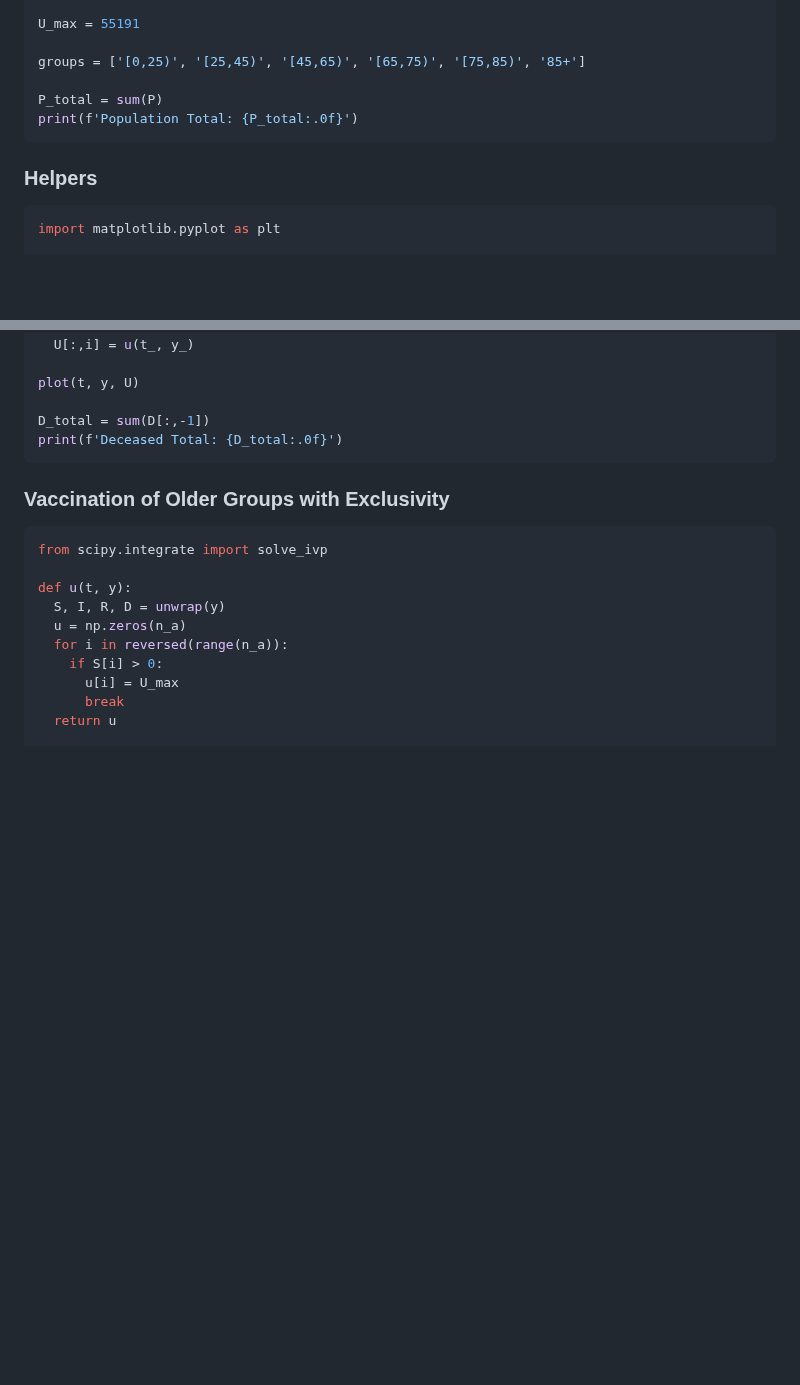
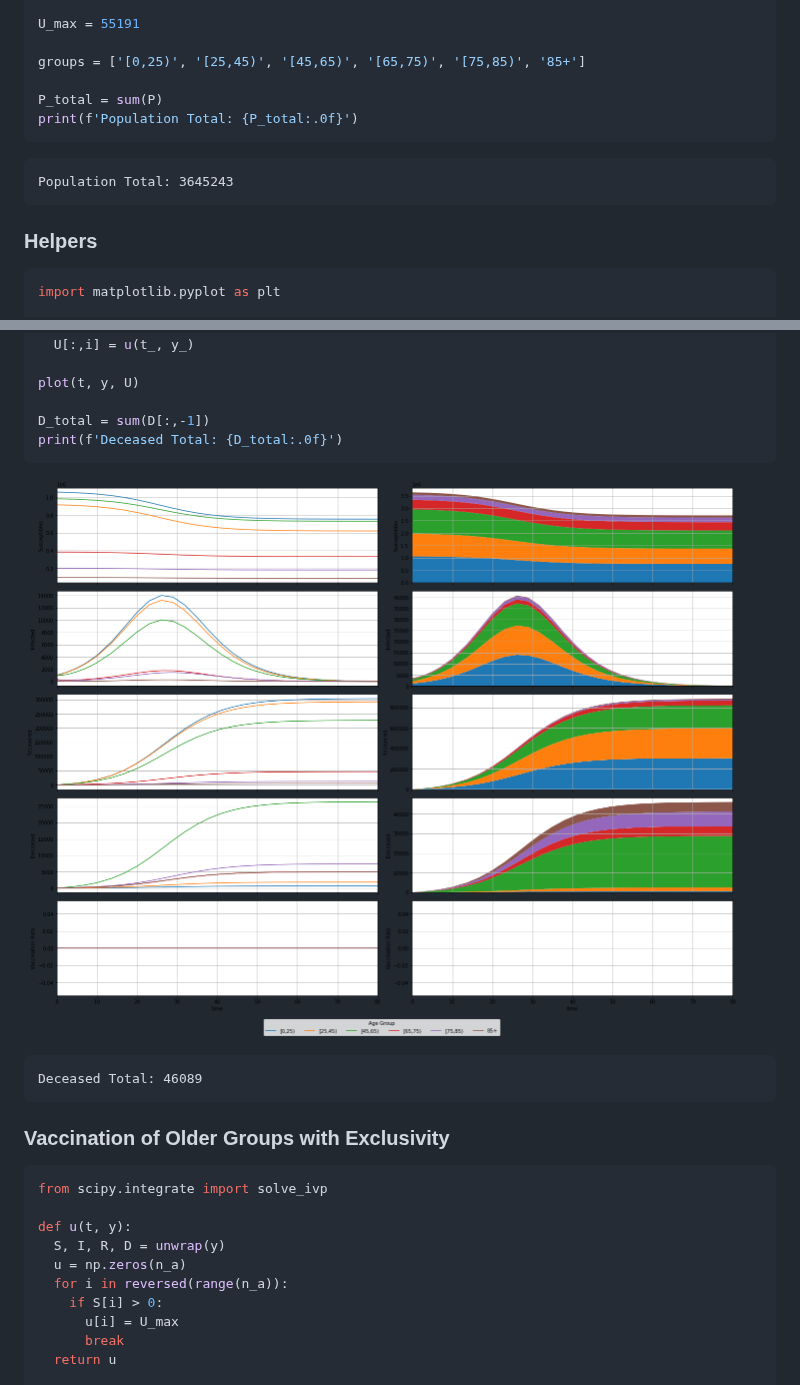
Before and after one commit to GuiBeal-Academy/MPC-COVID-19, a Markdown page: README.md, 2 parts joined by grey strips. Drawn GitHub-style; pictures changed too: README_files/README_12_0.png (added); blank space fills up the shorter version.

Commit message:
Convert README.ipynb

````diff
--- a/README.md
+++ b/README.md
@@ -97,9 +98,13 @@ P_total = sum(P)
 print(f'Population Total: {P_total:.0f}')
 ```
 
+    Population Total: 3645243
+
+
 ### Helpers
 
-``` python
+
+```python
 import matplotlib.pyplot as plt
 
 def unwrap(y):
@@ -195,9 +201,17 @@ D_total = sum(D[:,-1])
 print(f'Deceased Total: {D_total:.0f}')
 ```
 
+
+![png](README_files/README_12_0.png)
+
+
+    Deceased Total: 46089
+
+
 ### Vaccination of Older Groups with Exclusivity
 
-``` python
+
+```python
 from scipy.integrate import solve_ivp
 
 def u(t, y):
````
Also changed, not shown: other parts of README.md (+37 -6 lines), README_files/README_14_0.png (added), README_files/README_16_0.png (added), README_files/README_19_0.png (added), README_files/README_21_0.png (added).
